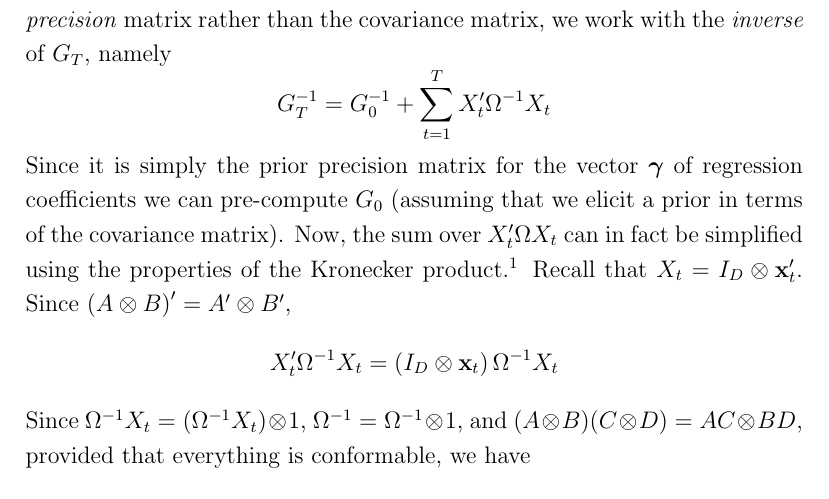
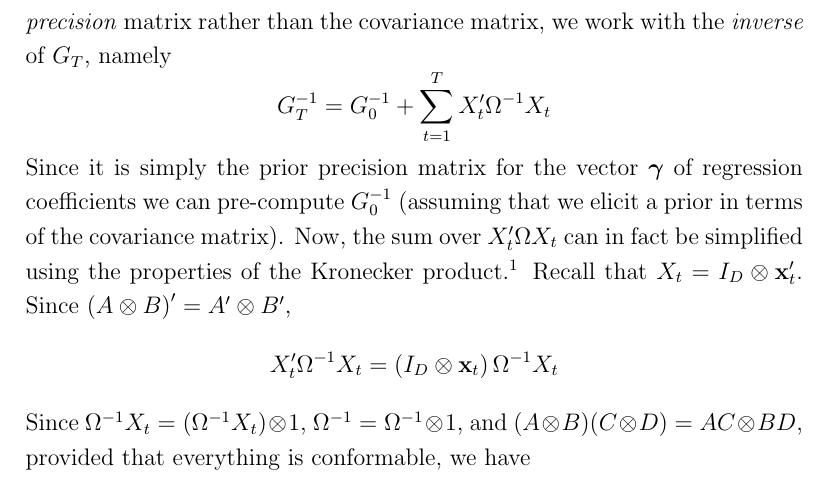
Before and after one commit to fditraglia/factor-choice, a LaTeX document (notes/SURnotes.tex): part of page 5 of 13, cut so that both start at the same text. Compiled offline with pdfLaTeX.

Commit message:
correct typo

```diff
--- a/notes/SURnotes.tex
+++ b/notes/SURnotes.tex
@@ -165,7 +165,7 @@ Because we parameterize our multivariate normal sampler in terms of the \emph{pr
 \begin{equation*}
   G_T^{-1} =  G_0^{-1} + \sum_{t=1}^T X_t' \Omega^{-1} X_t
 \end{equation*}
-Since it is simply the prior precision matrix for the vector $\boldsymbol{\gamma}$ of regression coefficients we can pre-compute $G_0$ (assuming that we elicit a prior in terms of the covariance matrix).
+Since it is simply the prior precision matrix for the vector $\boldsymbol{\gamma}$ of regression coefficients we can pre-compute $G_0^{-1}$ (assuming that we elicit a prior in terms of the covariance matrix).
 Now, the sum over $X_t' \Omega X_t$ can in fact be simplified using the properties of the Kronecker product.\footnote{See, e.g., Horn and Johnson (1994) Chapter 4.2.}
 Recall that $X_t = I_D \otimes \mathbf{x}_t'$.
 Since $\left( A\otimes B \right)' = A' \otimes B'$,
```
Also changed, not shown: notes/SURnotes.pdf.
